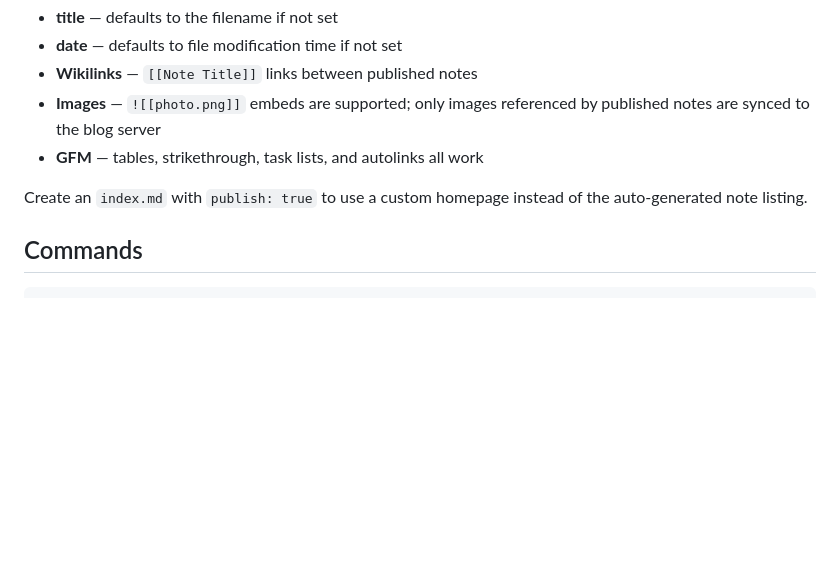
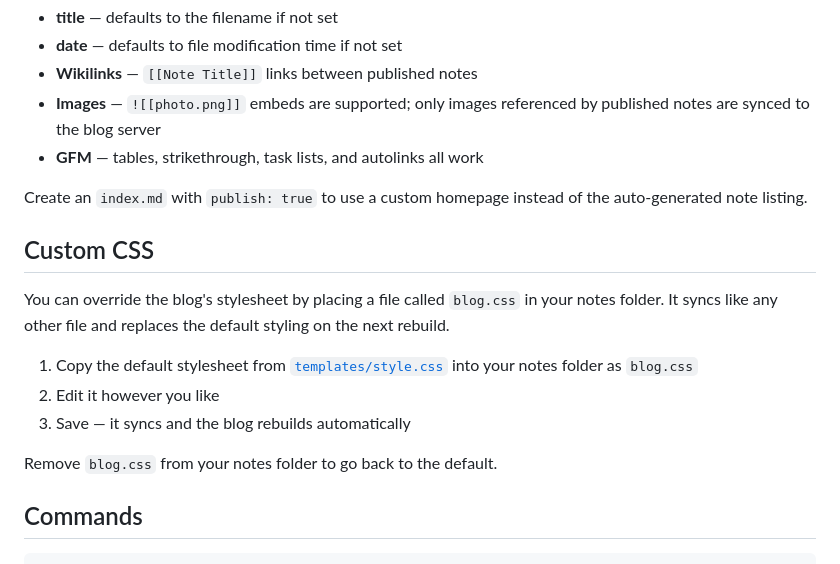
Before and after one commit to nilszeilon/notesync, a Markdown page: README.md, the part around the change. Rendered like a GitHub page; blank space fills up the shorter version.

Commit message:
add instructions

````diff
--- a/README.md
+++ b/README.md
@@ -179,6 +179,16 @@ date: 2025-01-15
 
 Create an `index.md` with `publish: true` to use a custom homepage instead of the auto-generated note listing.
 
+## Custom CSS
+
+You can override the blog's stylesheet by placing a file called `blog.css` in your notes folder. It syncs like any other file and replaces the default styling on the next rebuild.
+
+1. Copy the default stylesheet from [`templates/style.css`](templates/style.css) into your notes folder as `blog.css`
+2. Edit it however you like
+3. Save — it syncs and the blog rebuilds automatically
+
+Remove `blog.css` from your notes folder to go back to the default.
+
 ## Commands
 
 ```bash
````
